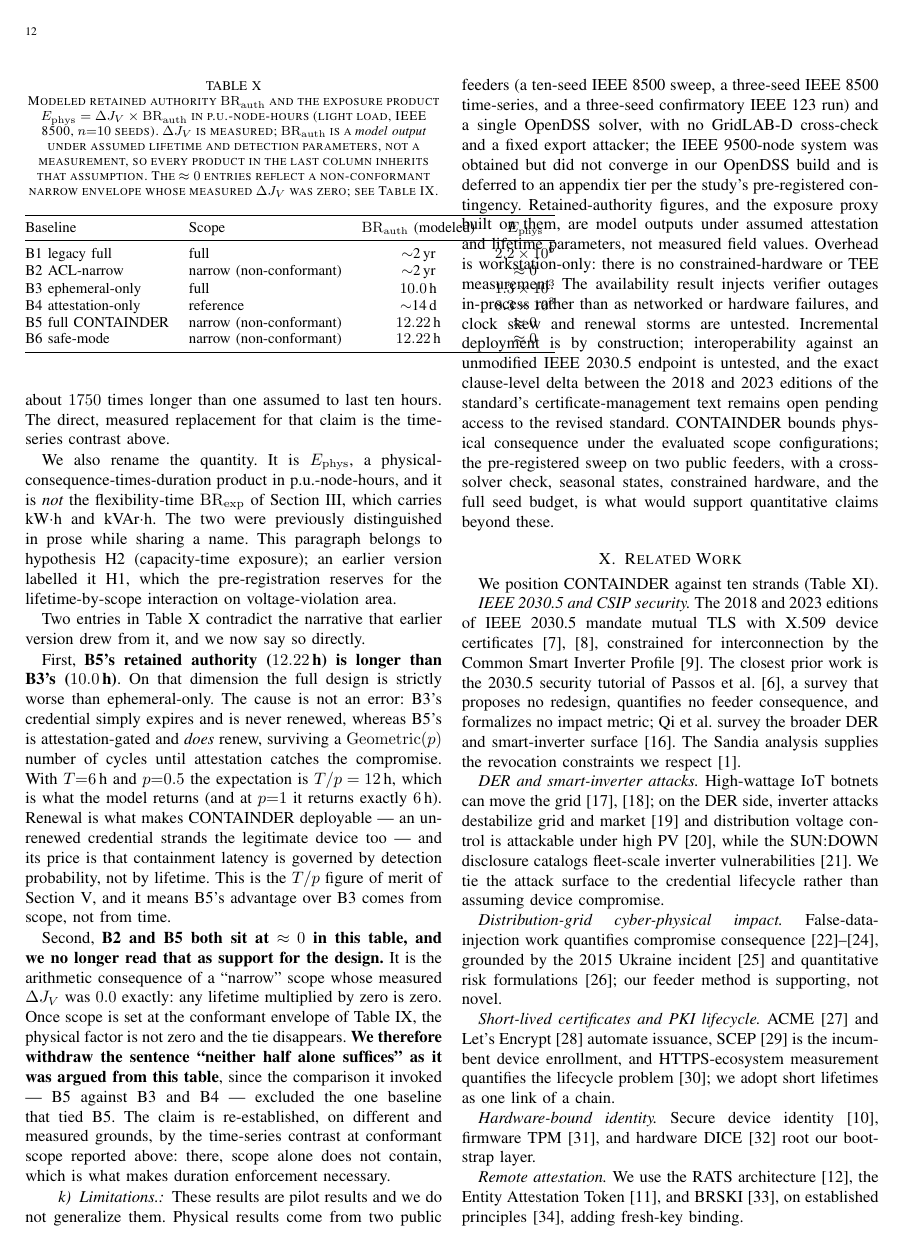
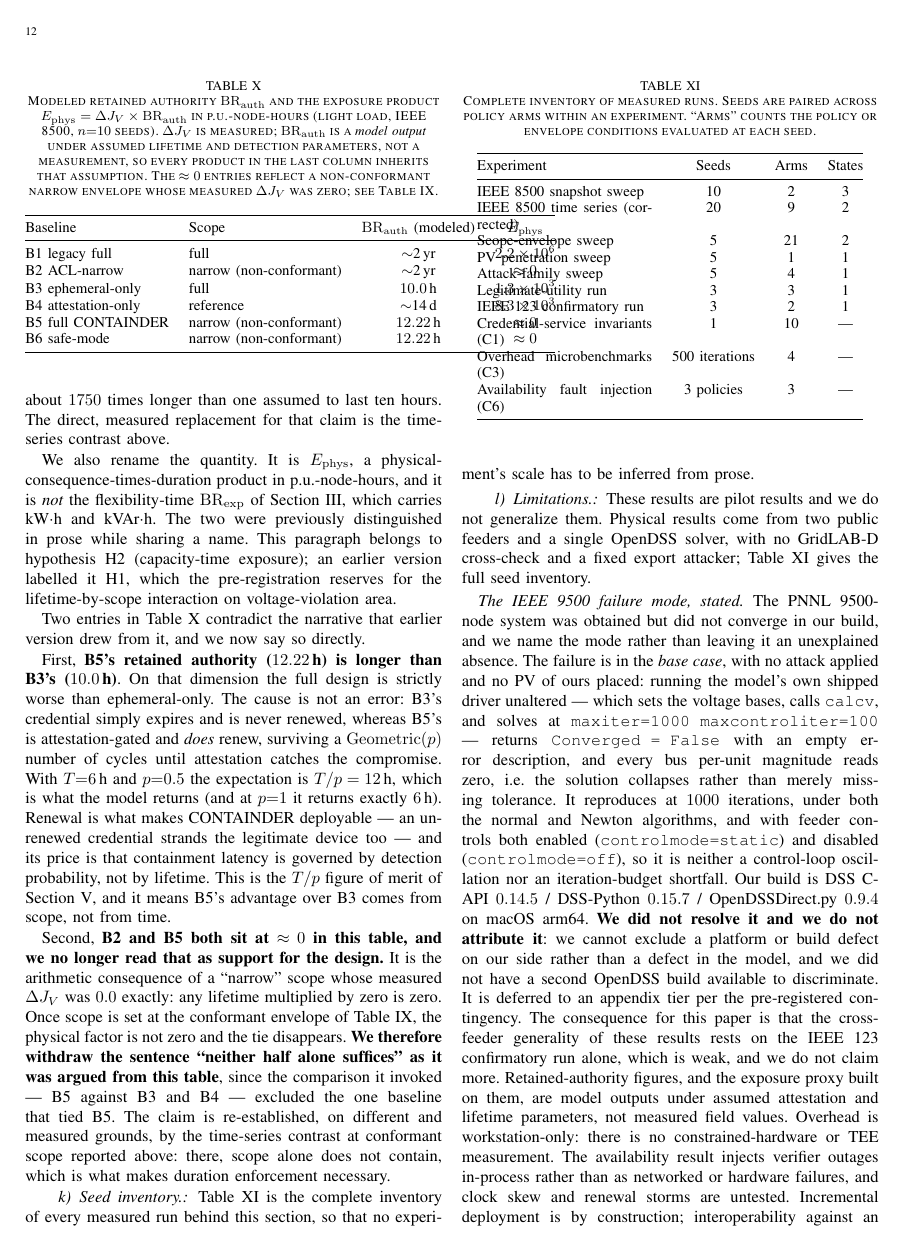
Before and after one commit to huuhuannt1998/containder, a LaTeX paper (manuscripts/CONTAINDER/main.tex, which reads manuscripts/CONTAINDER/sections/08b_preliminary.tex): page 12 of 16. Compiled offline with pdfLaTeX.

Commit message:
Minors(3,7): full seed inventory table; IEEE 9500 non-convergence failure mode characterised and verified (base case collapses with no PV, all algorithms/control modes)

```diff
--- a/manuscripts/CONTAINDER/sections/08b_preliminary.tex
+++ b/manuscripts/CONTAINDER/sections/08b_preliminary.tex
@@ -340,12 +340,55 @@ B6 safe-mode & narrow (non-conformant) & $12.22$\,h & $\approx 0$ \\
 \end{tabular}
 \end{table}
 
+\paragraph{Seed inventory.}
+Table~\ref{tab:seeds} is the complete inventory of every measured run behind this section, so that
+no experiment's scale has to be inferred from prose.
+
+\begin{table}[t]
+\centering
+\caption{Complete inventory of measured runs. Seeds are paired across policy arms within an
+experiment. ``Arms'' counts the policy or envelope conditions evaluated at each seed.}
+\label{tab:seeds}
+\small
+\begin{tabular}{@{}p{0.42\columnwidth}ccc@{}}
+\toprule
+Experiment & Seeds & Arms & States \\
+\midrule
+IEEE 8500 snapshot sweep & 10 & 2 & 3 \\
+IEEE 8500 time series (corrected) & 20 & 9 & 2 \\
+Scope-envelope sweep & 5 & 21 & 2 \\
+PV penetration sweep & 5 & 1 & 1 \\
+Attack-family sweep & 5 & 4 & 1 \\
+Legitimate-utility run & 3 & 3 & 1 \\
+IEEE 123 confirmatory run & 3 & 2 & 1 \\
+Credential-service invariants (C1) & 1 & 10 & --- \\
+Overhead microbenchmarks (C3) & 500 iterations & 4 & --- \\
+Availability fault injection (C6) & 3 policies & 3 & --- \\
+\bottomrule
+\end{tabular}
+\end{table}
+
 \paragraph{Limitations.}
 These results are pilot results and we do not generalize them. Physical results come from two
-public feeders (a ten-seed IEEE~8500 sweep, a three-seed IEEE~8500 time-series, and a three-seed
-confirmatory IEEE~123 run) and a single OpenDSS solver, with no GridLAB-D cross-check and a fixed
-export attacker; the IEEE~9500-node system was obtained but did not converge in our OpenDSS build
-and is deferred to an appendix tier per the study's pre-registered contingency. Retained-authority
+public feeders and a single OpenDSS solver, with no GridLAB-D cross-check and a fixed
+export attacker; Table~\ref{tab:seeds} gives the full seed inventory.
+
+\emph{The IEEE~9500 failure mode, stated.} The PNNL~9500-node system was obtained but did not
+converge in our build, and we name the mode rather than leaving it an unexplained absence. The
+failure is in the \emph{base case}, with no attack applied and no PV of ours placed: running the
+model's own shipped driver unaltered --- which sets the voltage bases, calls \texttt{calcv}, and
+solves at \texttt{maxiter=1000 maxcontroliter=100} --- returns \texttt{Converged = False} with an
+empty error description, and every bus per-unit magnitude reads zero, i.e.\ the solution collapses
+rather than merely missing tolerance. It reproduces at $1000$ iterations, under both the normal
+and Newton algorithms, and with feeder controls both enabled (\texttt{controlmode=static}) and
+disabled (\texttt{controlmode=off}), so it is neither a control-loop oscillation nor an
+iteration-budget shortfall. Our build is DSS C-API $0.14.5$ / DSS-Python $0.15.7$ /
+OpenDSSDirect.py $0.9.4$ on macOS arm64. \textbf{We did not resolve it and we do not attribute
+it}: we cannot exclude a platform or build defect on our side rather than a defect in the model,
+and we did not have a second OpenDSS build available to discriminate. It is deferred to an
+appendix tier per the pre-registered contingency. The consequence for this paper is that the
+cross-feeder generality of these results rests on the IEEE~123 confirmatory run alone, which is
+weak, and we do not claim more. Retained-authority
 figures, and the exposure proxy built on them, are model outputs under assumed attestation and
 lifetime parameters, not measured field values. Overhead is workstation-only: there is no
 constrained-hardware or TEE measurement. The availability result injects verifier outages
```
